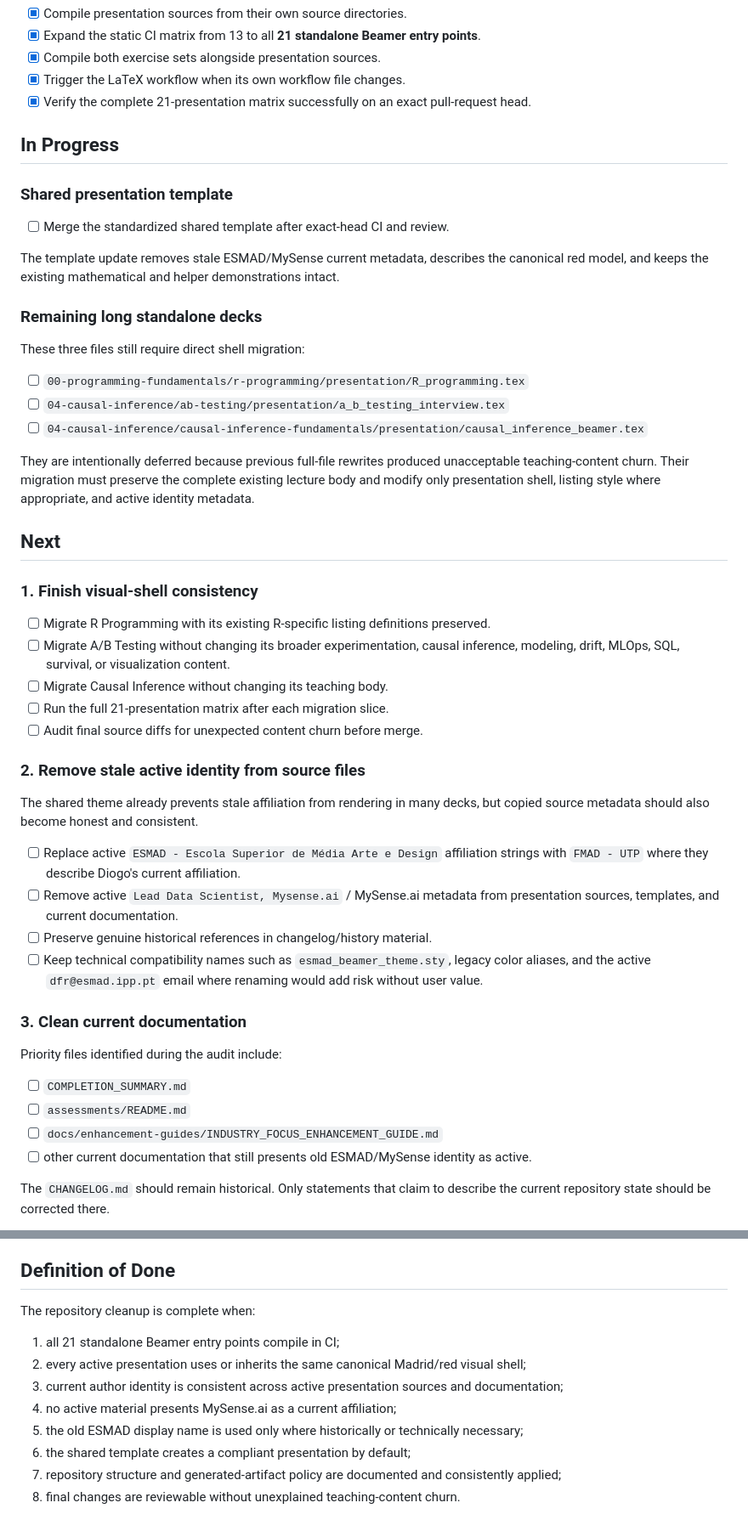
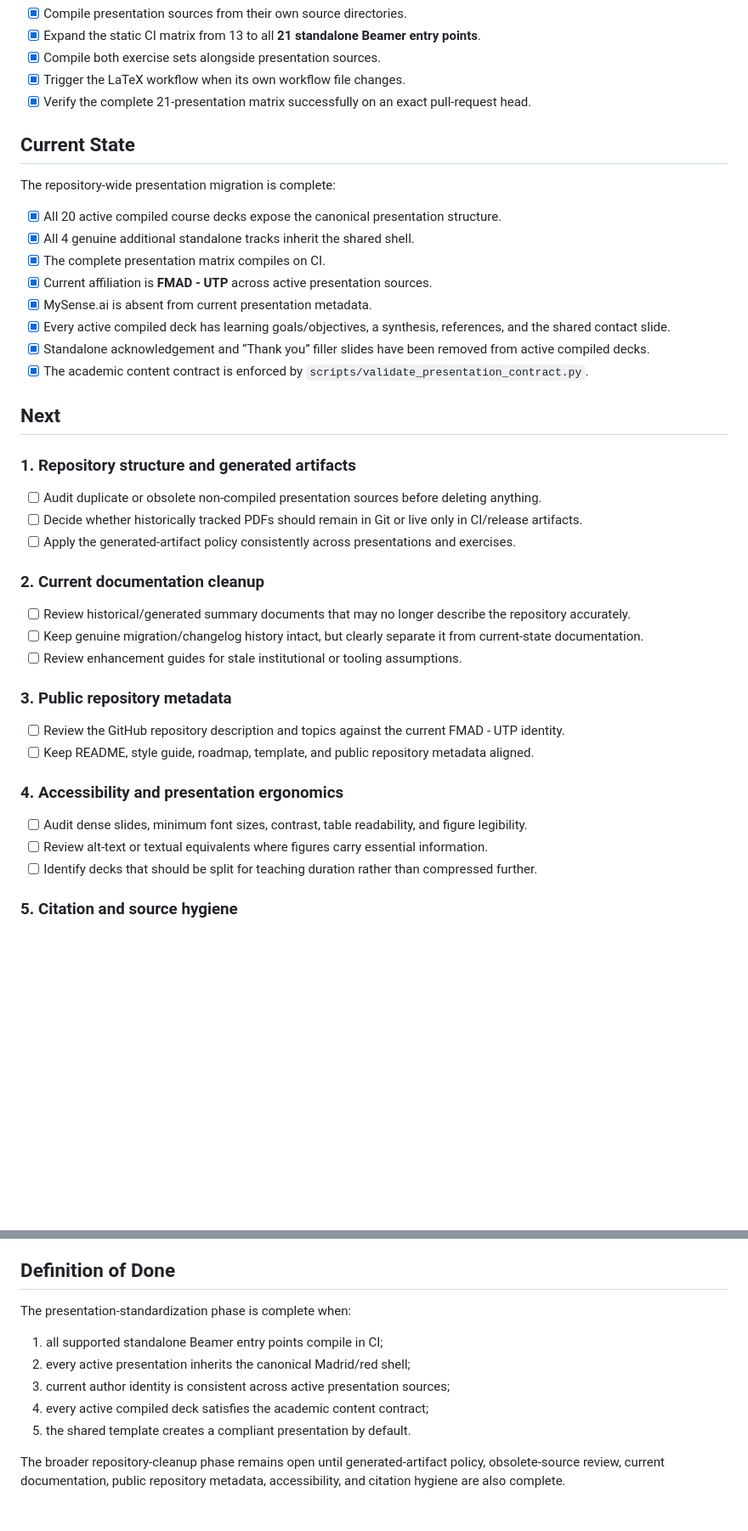
Before and after one commit to DiogoRibeiro7/academic-presentations, a Markdown page: ROADMAP.md, 2 parts joined by grey strips. Shown at 85% size. Drawn GitHub-style; blank space fills up the shorter version.

Commit message:
docs: refresh roadmap after presentation standardization

```diff
--- a/ROADMAP.md
+++ b/ROADMAP.md
@@ -75,51 +75,43 @@ Existing decks that consume the shared theme now inherit the canonical visual mo
 - [x] Trigger the LaTeX workflow when its own workflow file changes.
 - [x] Verify the complete 21-presentation matrix successfully on an exact pull-request head.
 
-## In Progress
+## Current State
 
-### Shared presentation template
+The repository-wide presentation migration is complete:
 
-- [ ] Merge the standardized shared template after exact-head CI and review.
-
-The template update removes stale ESMAD/MySense current metadata, describes the canonical red model, and keeps the existing mathematical and helper demonstrations intact.
-
-### Remaining long standalone decks
-
-These three files still require direct shell migration:
-
-- [ ] `00-programming-fundamentals/r-programming/presentation/R_programming.tex`
-- [ ] `04-causal-inference/ab-testing/presentation/a_b_testing_interview.tex`
-- [ ] `04-causal-inference/causal-inference-fundamentals/presentation/causal_inference_beamer.tex`
-
-They are intentionally deferred because previous full-file rewrites produced unacceptable teaching-content churn. Their migration must preserve the complete existing lecture body and modify only presentation shell, listing style where appropriate, and active identity metadata.
+- [x] All 20 active compiled course decks expose the canonical presentation structure.
+- [x] All 4 genuine additional standalone tracks inherit the shared shell.
+- [x] The complete presentation matrix compiles on CI.
+- [x] Current affiliation is **FMAD - UTP** across active presentation sources.
+- [x] MySense.ai is absent from current presentation metadata.
+- [x] Every active compiled deck has learning goals/objectives, a synthesis, references, and the shared contact slide.
+- [x] Standalone acknowledgement and “Thank you” filler slides have been removed from active compiled decks.
+- [x] The academic content contract is enforced by `scripts/validate_presentation_contract.py`.
 
 ## Next
 
-### 1. Finish visual-shell consistency
+### 1. Repository structure and generated artifacts
 
-- [ ] Migrate R Programming with its existing R-specific listing definitions preserved.
-- [ ] Migrate A/B Testing without changing its broader experimentation, causal inference, modeling, drift, MLOps, SQL, survival, or visualization content.
-- [ ] Migrate Causal Inference without changing its teaching body.
-- [ ] Run the full 21-presentation matrix after each migration slice.
-- [ ] Audit final source diffs for unexpected content churn before merge.
+- [ ] Audit duplicate or obsolete non-compiled presentation sources before deleting anything.
+- [ ] Decide whether historically tracked PDFs should remain in Git or live only in CI/release artifacts.
+- [ ] Apply the generated-artifact policy consistently across presentations and exercises.
 
-### 2. Remove stale active identity from source files
+### 2. Current documentation cleanup
 
-The shared theme already prevents stale affiliation from rendering in many decks, but copied source metadata should also become honest and consistent.
+- [ ] Review historical/generated summary documents that may no longer describe the repository accurately.
+- [ ] Keep genuine migration/changelog history intact, but clearly separate it from current-state documentation.
+- [ ] Review enhancement guides for stale institutional or tooling assumptions.
 
-- [ ] Replace active `ESMAD - Escola Superior de Média Arte e Design` affiliation strings with `FMAD - UTP` where they describe Diogo's current affiliation.
-- [ ] Remove active `Lead Data Scientist, Mysense.ai` / MySense.ai metadata from presentation sources, templates, and current documentation.
-- [ ] Preserve genuine historical references in changelog/history material.
-- [ ] Keep technical compatibility names such as `esmad_beamer_theme.sty`, legacy color aliases, and the active `dfr@esmad.ipp.pt` email where renaming would add risk without user value.
+### 3. Public repository metadata
 
-### 3. Clean current documentation
+- [ ] Review the GitHub repository description and topics against the current FMAD - UTP identity.
+- [ ] Keep README, style guide, roadmap, template, and public repository metadata aligned.
 
-Priority files identified during the audit include:
+### 4. Accessibility and presentation ergonomics
 
-- [ ] `COMPLETION_SUMMARY.md`
-- [ ] `assessments/README.md`
-- [ ] `docs/enhancement-guides/INDUSTRY_FOCUS_ENHANCEMENT_GUIDE.md`
-- [ ] other current documentation that still presents old ESMAD/MySense identity as active.
+- [ ] Audit dense slides, minimum font sizes, contrast, table readability, and figure legibility.
+- [ ] Review alt-text or textual equivalents where figures carry essential information.
+- [ ] Identify decks that should be split for teaching duration rather than compressed further.
 
-The `CHANGELOG.md` should remain historical. Only statements that claim to describe the current repository state should be corrected there.
+### 5. Citation and source hygiene
 
@@ -168,13 +143,12 @@ The cleanup should **not**:
 
 ## Definition of Done
 
-The repository cleanup is complete when:
+The presentation-standardization phase is complete when:
 
-1. all 21 standalone Beamer entry points compile in CI;
-2. every active presentation uses or inherits the same canonical Madrid/red visual shell;
-3. current author identity is consistent across active presentation sources and documentation;
-4. no active material presents MySense.ai as a current affiliation;
-5. the old ESMAD display name is used only where historically or technically necessary;
-6. the shared template creates a compliant presentation by default;
-7. repository structure and generated-artifact policy are documented and consistently applied;
-8. final changes are reviewable without unexplained teaching-content churn.
+1. all supported standalone Beamer entry points compile in CI;
+2. every active presentation inherits the canonical Madrid/red shell;
+3. current author identity is consistent across active presentation sources;
+4. every active compiled deck satisfies the academic content contract;
+5. the shared template creates a compliant presentation by default.
+
+The broader repository-cleanup phase remains open until generated-artifact policy, obsolete-source review, current documentation, public repository metadata, accessibility, and citation hygiene are also complete.
```
Also changed, not shown: other parts of ROADMAP.md (+3 -20 lines).
